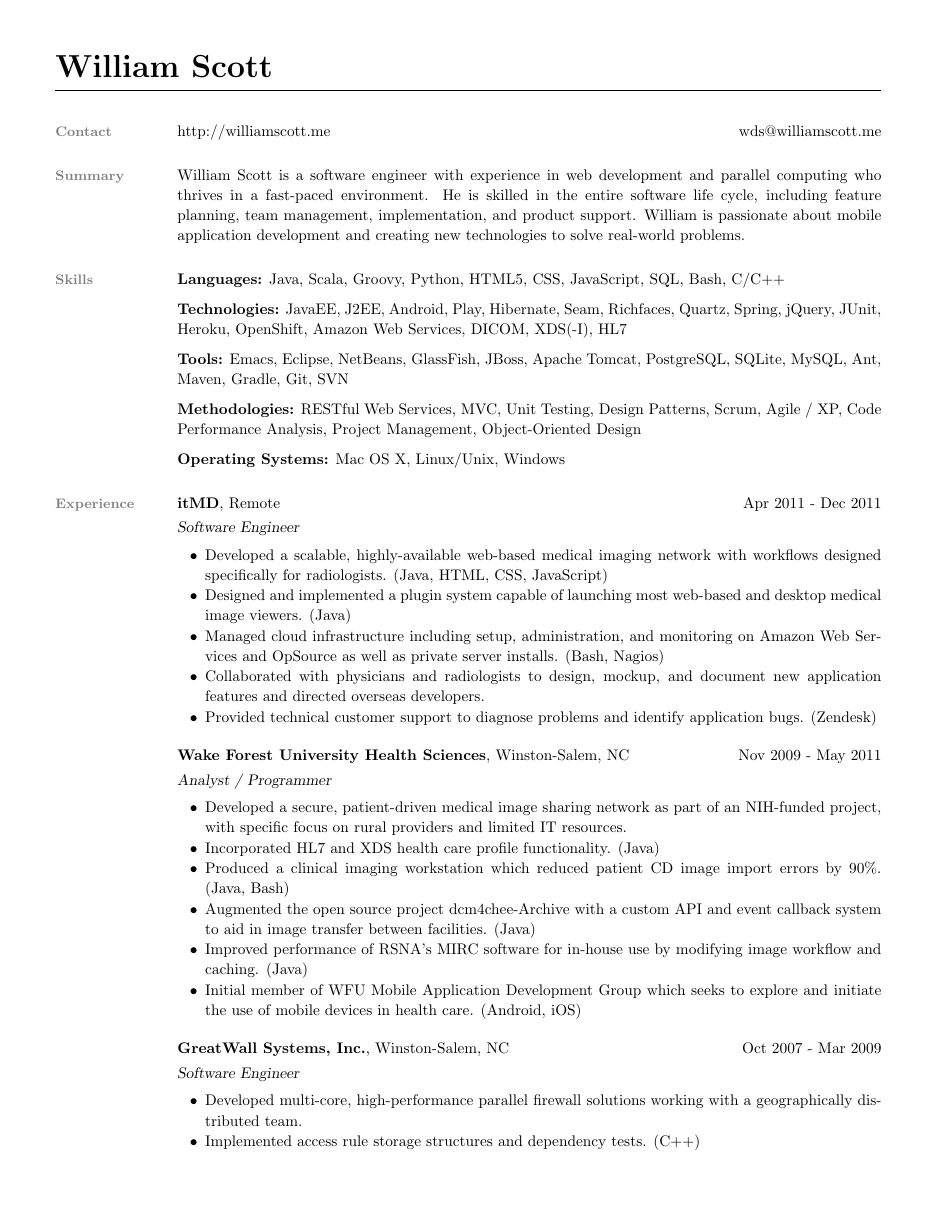
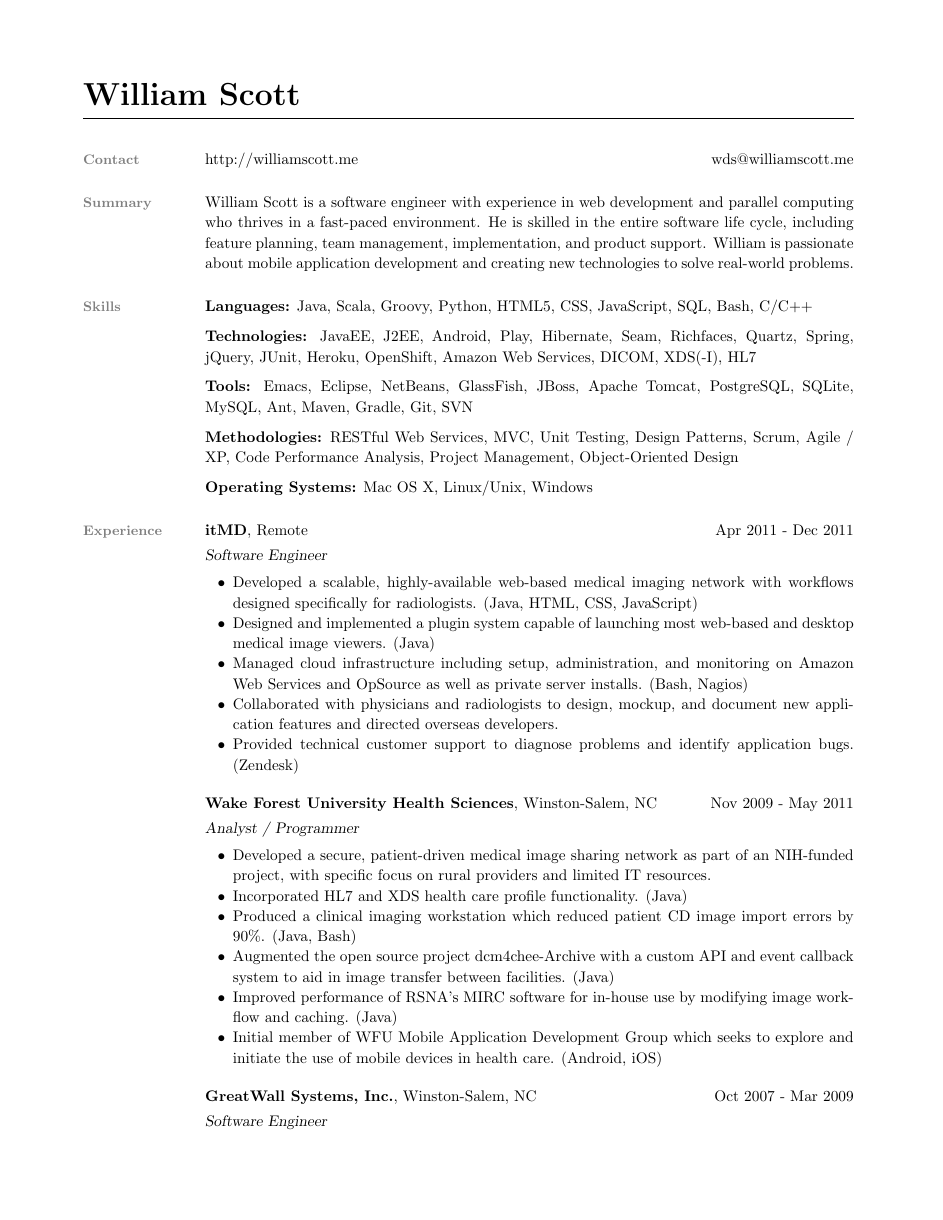
Before and after one commit to scottwd9/resume-wds, a LaTeX CV (resume-wds.tex, which reads resume.cls): page 1 of 2. Compiled offline with pdfLaTeX.

Commit message:
Spacing.

```diff
--- a/resume.cls
+++ b/resume.cls
@@ -855,15 +855,15 @@
 %           and res.cls class by Michael DeCorte.
 %           I have merged these for educational purposes only.
 
-\oddsidemargin -.5in
-\evensidemargin -5in
+\oddsidemargin -.25in
+\evensidemargin -25in
 %\textwidth=150mm
-\textwidth=6.35in
+\textwidth=5.85in
 \itemsep=0cm
 \parsep=0cm
-\topmargin -.5in
+\topmargin -.25in
 %\textheight 265mm
-\textheight 10in
+\textheight 9.5in
 
 \newenvironment{list1}{
   \begin{list}{\ding{113}}{%
```
Also changed, not shown: resume-wds.tex (+6 -8 lines).
